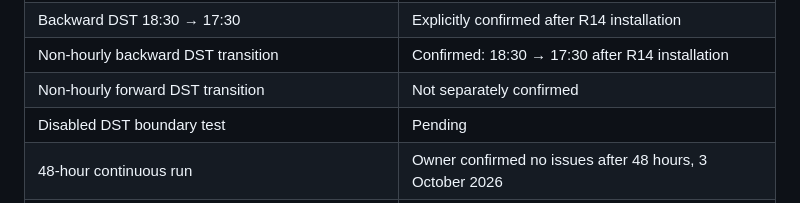
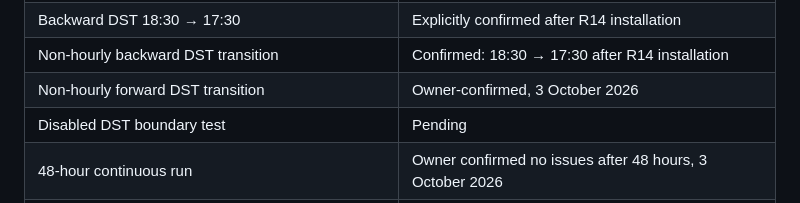
Before and after one commit to maddenste/Chouchin-899-latest-revision, a Markdown page: docs/TESTING.md, the part around the change. GitHub-like rendering.

```diff
--- a/docs/TESTING.md
+++ b/docs/TESTING.md
@@ -25,7 +25,7 @@ the actual revision on which they were reported.
 | R14 live preview / branded page | Owner reports “works lovely” after upload |
 | Backward DST 18:30 → 17:30 | Explicitly confirmed after R14 installation |
 | Non-hourly backward DST transition | Confirmed: 18:30 → 17:30 after R14 installation |
-| Non-hourly forward DST transition | Not separately confirmed |
+| Non-hourly forward DST transition | Owner-confirmed, 3 October 2026 |
 | Disabled DST boundary test | Pending |
 | 48-hour continuous run | Owner confirmed no issues after 48 hours, 3 October 2026 |
 | Genuine low-battery threshold/recovery | Not established by external 3.3 V supply tests |
```
Also changed, not shown: docs/ARCHITECTURE.md (+2 -2 lines).
